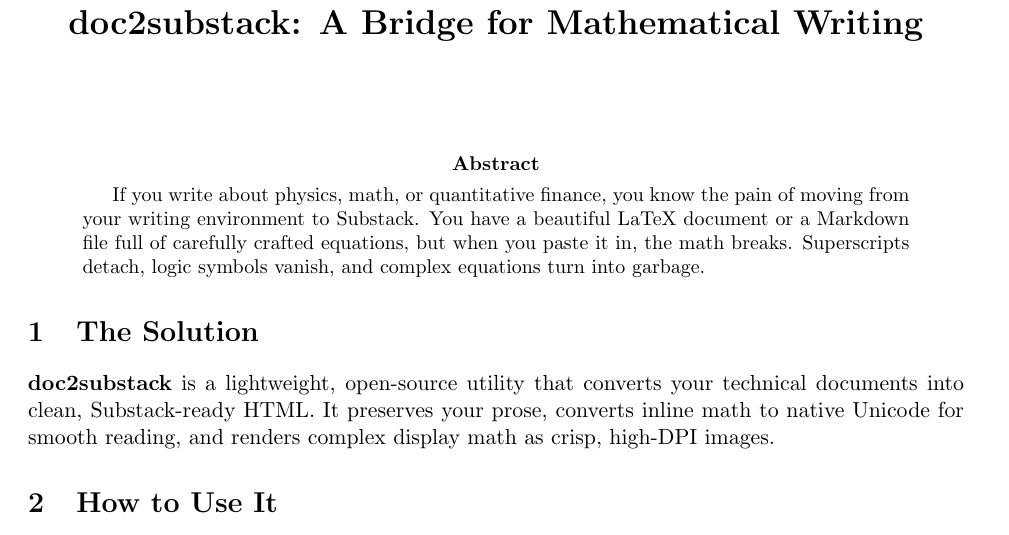
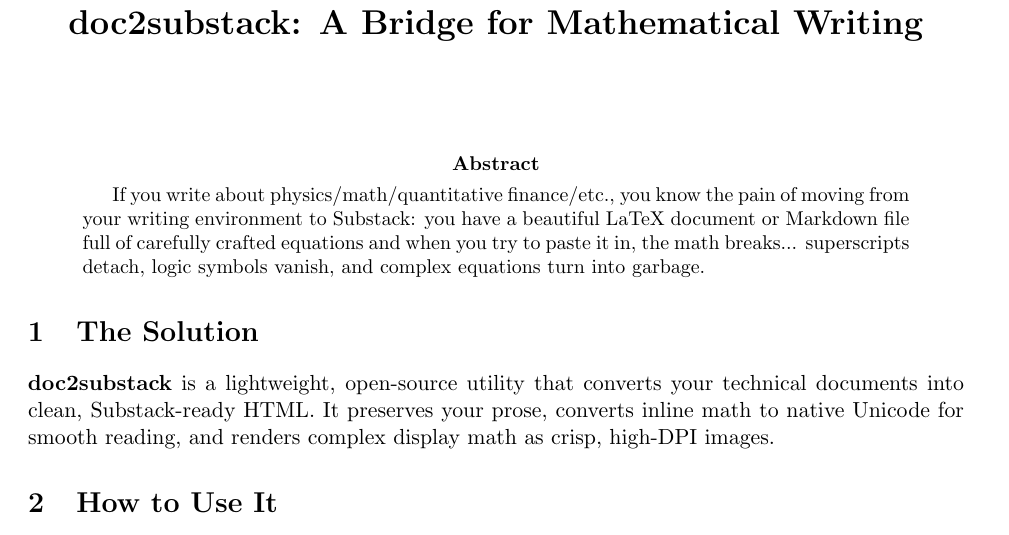
Before and after one commit to closedform/substack, a LaTeX paper (20251223_doc2substack/doc2substack.tex): part of page 1 of 2, cut so that both start at the same text. Compiled offline with pdfLaTeX.

Commit message:
Docs: Sync LaTeX announcement content with Markdown source

```diff
--- a/20251223_doc2substack/doc2substack.tex
+++ b/20251223_doc2substack/doc2substack.tex
@@ -15,7 +15,7 @@
 \maketitle
 
 \begin{abstract}
-If you write about physics, math, or quantitative finance, you know the pain of moving from your writing environment to Substack. You have a beautiful LaTeX document or a Markdown file full of carefully crafted equations, but when you paste it in, the math breaks. Superscripts detach, logic symbols vanish, and complex equations turn into garbage.
+If you write about physics/math/quantitative finance/etc., you know the pain of moving from your writing environment to Substack: you have a beautiful LaTeX document or Markdown file full of carefully crafted equations and when you try to paste it in, the math breaks... superscripts detach, logic symbols vanish, and complex equations turn into garbage.
 \end{abstract}
 
 \section{The Solution}
```
